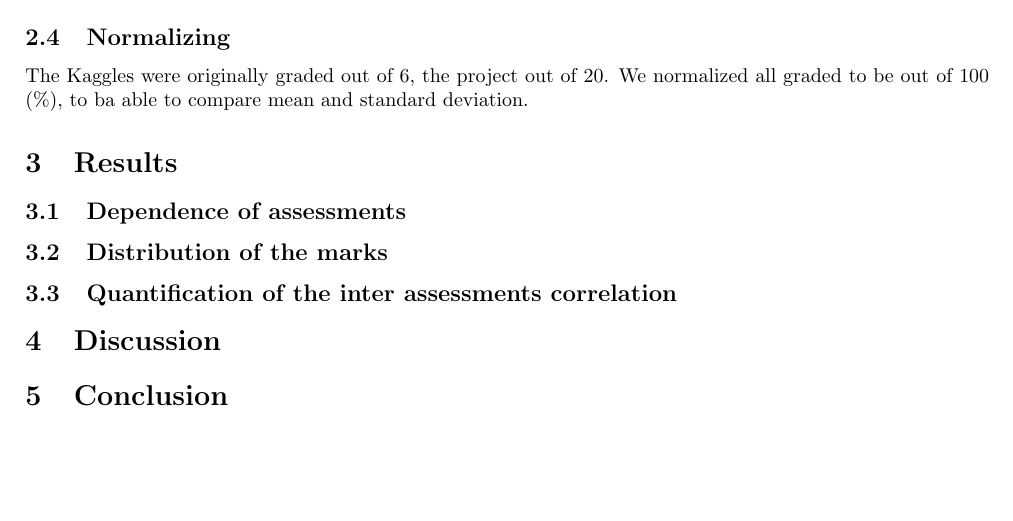
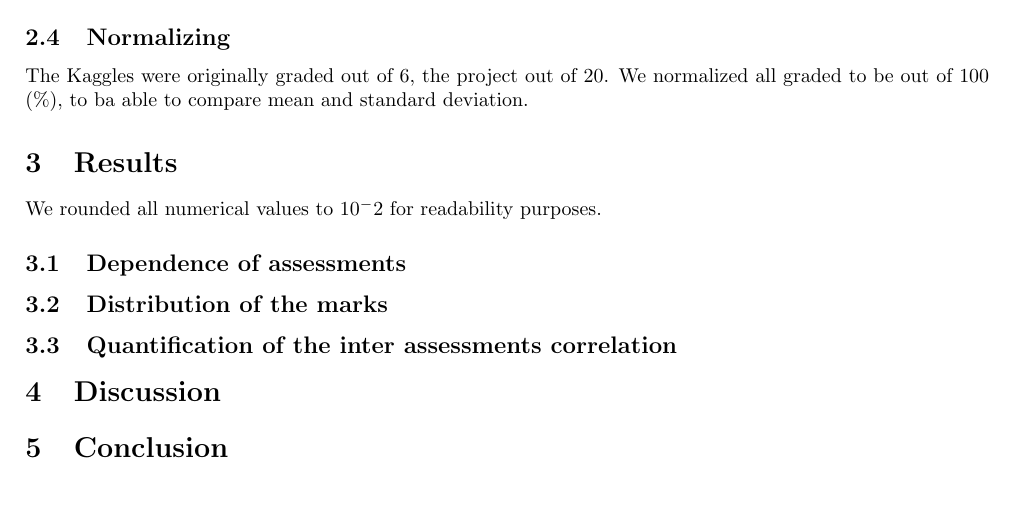
Before and after one commit to pauldubois98/MarkingCorrelation, a LaTeX paper (markingCorrelation.tex): part of page 2 of 2, cut so that both start at the same text. Compiled offline with pdfLaTeX.

Commit message:
added rounding

```diff
--- a/markingCorrelation.tex
+++ b/markingCorrelation.tex
@@ -73,6 +73,7 @@ The Kaggles were originally graded out of 6, the project out of 20.
 We normalized all graded to be out of 100 (\%), to ba able to compare mean and standard deviation.
 
 \section{Results}
+We rounded all numerical values to $10^-2$ for readability purposes.
 \subsection{Dependence of assessments}
 
 \subsection{Distribution of the marks}
```
